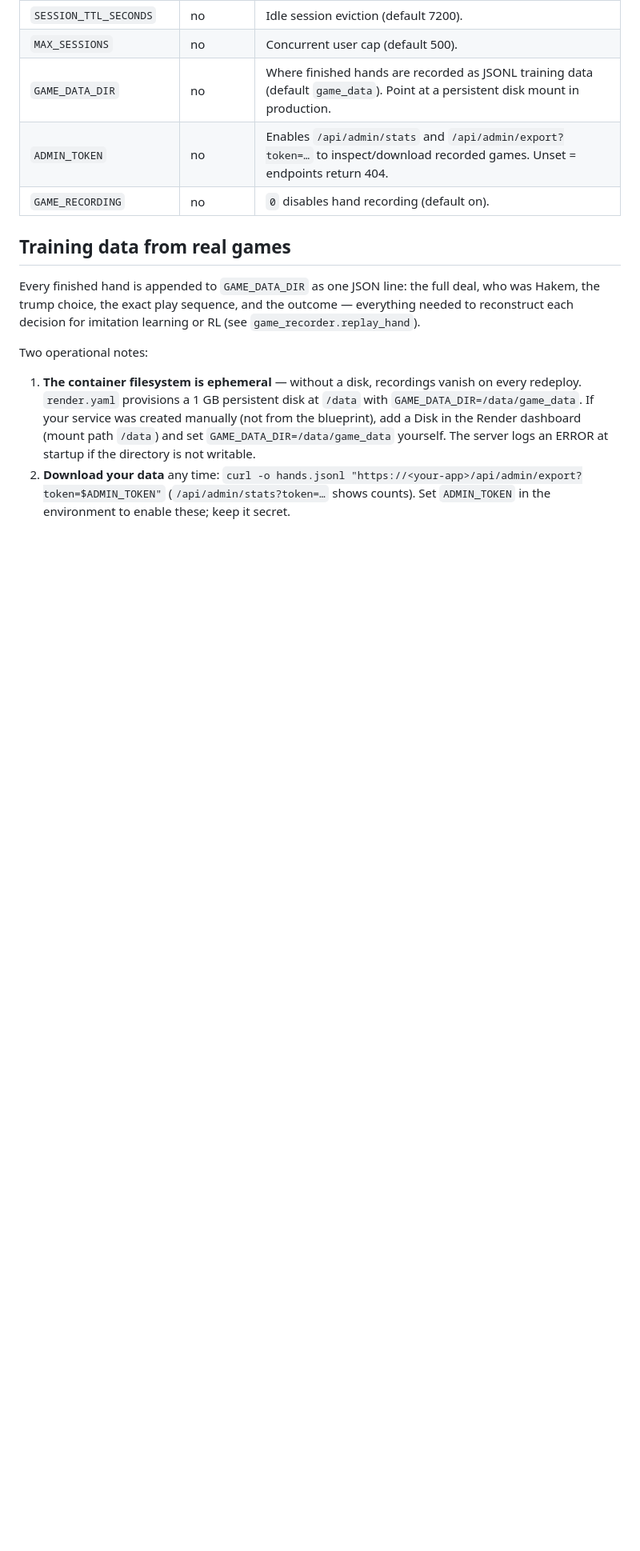
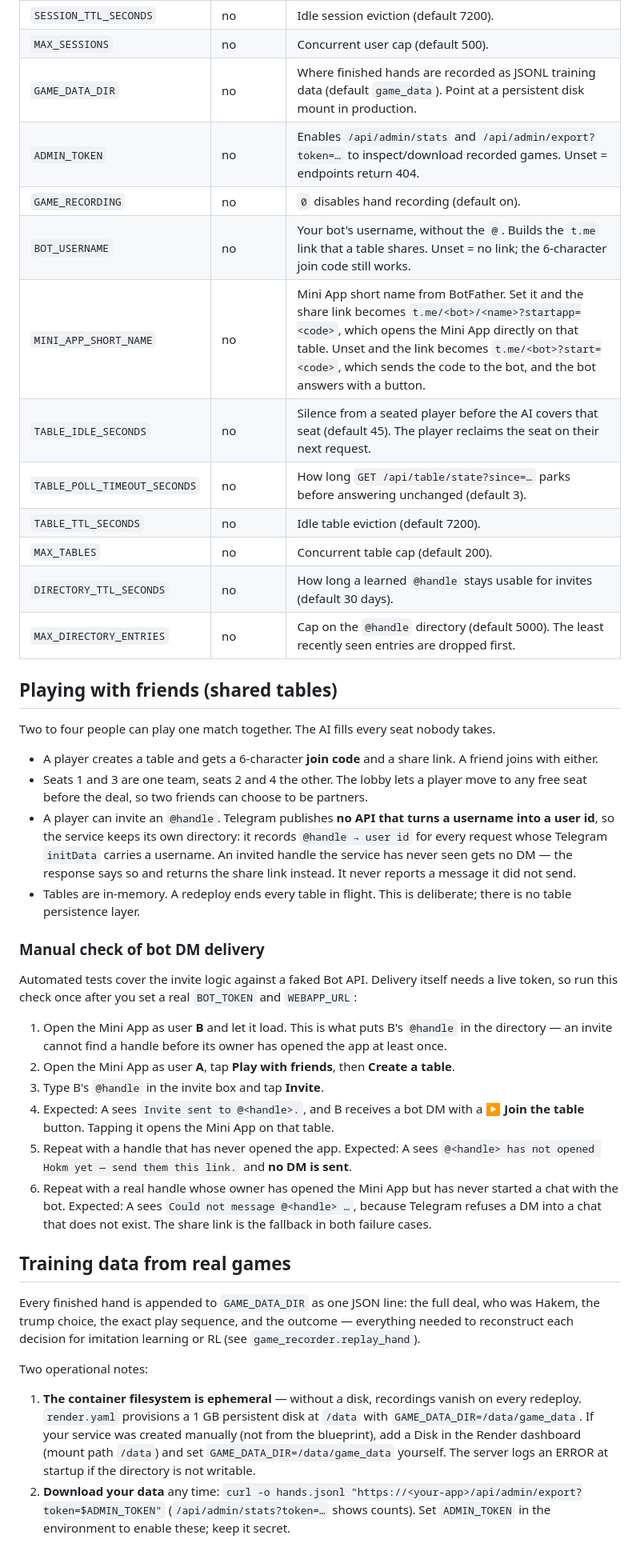
Before and after one commit to farshadpasbani/Hokm, a Markdown page: DEPLOYMENT.md, the part around one of its changes. Shown at 80% size. Drawn GitHub-style; blank space fills up the shorter version.

Commit message:
Document shared tables, their environment and the invite check
Every environment variable the table path reads is now in the deployment
table, with what happens when it is unset: no `BOT_USERNAME` means no share
link (the join code still works), and no `MINI_APP_SHORT_NAME` swaps the
link from one that opens the Mini App directly to one that goes through the
bot.

A new section explains the parts an operator cannot infer from the API: that
the @handle directory is built by this service because Telegram offers no
username lookup, that an invite to an unseen handle is a normal answer
rather than an error, and that tables are deliberately in-memory.

Bot DM delivery cannot be covered by an automated test — it needs a live
token — so the manual check is written down instead: the three cases to run
once a real BOT_TOKEN is set, and what each should say.

Claude-Session: https://claude.ai/code/session_01TS8vZzQeLhzU8PSrCyDv1d

```diff
--- a/DEPLOYMENT.md
+++ b/DEPLOYMENT.md
@@ -66,6 +66,56 @@ Put it behind HTTPS (a platform-provided cert or a reverse proxy).
 | `GAME_DATA_DIR`  | no       | Where finished hands are recorded as JSONL training data (default `game_data`). Point at a persistent disk mount in production. |
 | `ADMIN_TOKEN`    | no       | Enables `/api/admin/stats` and `/api/admin/export?token=…` to inspect/download recorded games. Unset = endpoints return 404. |
 | `GAME_RECORDING` | no       | `0` disables hand recording (default on). |
+| `BOT_USERNAME`   | no       | Your bot's username, without the `@`. Builds the `t.me` link that a table shares. Unset = no link; the 6-character join code still works. |
+| `MINI_APP_SHORT_NAME` | no  | Mini App short name from BotFather. Set it and the share link becomes `t.me/<bot>/<name>?startapp=<code>`, which opens the Mini App directly on that table. Unset and the link becomes `t.me/<bot>?start=<code>`, which sends the code to the bot, and the bot answers with a button. |
+| `TABLE_IDLE_SECONDS` | no   | Silence from a seated player before the AI covers that seat (default 45). The player reclaims the seat on their next request. |
+| `TABLE_POLL_TIMEOUT_SECONDS` | no | How long `GET /api/table/state?since=…` parks before answering unchanged (default 3). |
+| `TABLE_TTL_SECONDS` | no    | Idle table eviction (default 7200). |
+| `MAX_TABLES`     | no       | Concurrent table cap (default 200). |
+| `DIRECTORY_TTL_SECONDS` | no | How long a learned `@handle` stays usable for invites (default 30 days). |
+| `MAX_DIRECTORY_ENTRIES` | no | Cap on the `@handle` directory (default 5000). The least recently seen entries are dropped first. |
+
+## Playing with friends (shared tables)
+
+Two to four people can play one match together. The AI fills every seat
+nobody takes.
+
+* A player creates a table and gets a 6-character **join code** and a share
+  link. A friend joins with either.
+* Seats 1 and 3 are one team, seats 2 and 4 the other. The lobby lets a
+  player move to any free seat before the deal, so two friends can choose to
+  be partners.
+* A player can invite an `@handle`. Telegram publishes **no API that turns a
+  username into a user id**, so the service keeps its own directory: it
+  records `@handle → user id` for every request whose Telegram `initData`
+  carries a username. An invited handle the service has never seen gets no
+  DM — the response says so and returns the share link instead. It never
+  reports a message it did not send.
+* Tables are in-memory. A redeploy ends every table in flight. This is
+  deliberate; there is no table persistence layer.
+
+### Manual check of bot DM delivery
+
+Automated tests cover the invite logic against a faked Bot API. Delivery
+itself needs a live token, so run this check once after you set a real
+`BOT_TOKEN` and `WEBAPP_URL`:
+
+1. Open the Mini App as user **B** and let it load. This is what puts B's
+   `@handle` in the directory — an invite cannot find a handle before its
+   owner has opened the app at least once.
+2. Open the Mini App as user **A**, tap **Play with friends**, then
+   **Create a table**.
+3. Type B's `@handle` in the invite box and tap **Invite**.
+4. Expected: A sees `Invite sent to @<handle>.`, and B receives a bot DM
+   with a **▶️ Join the table** button. Tapping it opens the Mini App on
+   that table.
+5. Repeat with a handle that has never opened the app. Expected: A sees
+   `@<handle> has not opened Hokm yet — send them this link.` and **no DM is
+   sent**.
+6. Repeat with a real handle whose owner has opened the Mini App but has
+   never started a chat with the bot. Expected: A sees `Could not message
+   @<handle> …`, because Telegram refuses a DM into a chat that does not
+   exist. The share link is the fallback in both failure cases.
 
 ## Training data from real games
 
```
Also changed, not shown: other parts of DEPLOYMENT.md (+11 -5 lines), README.md (+13 -1 lines).
